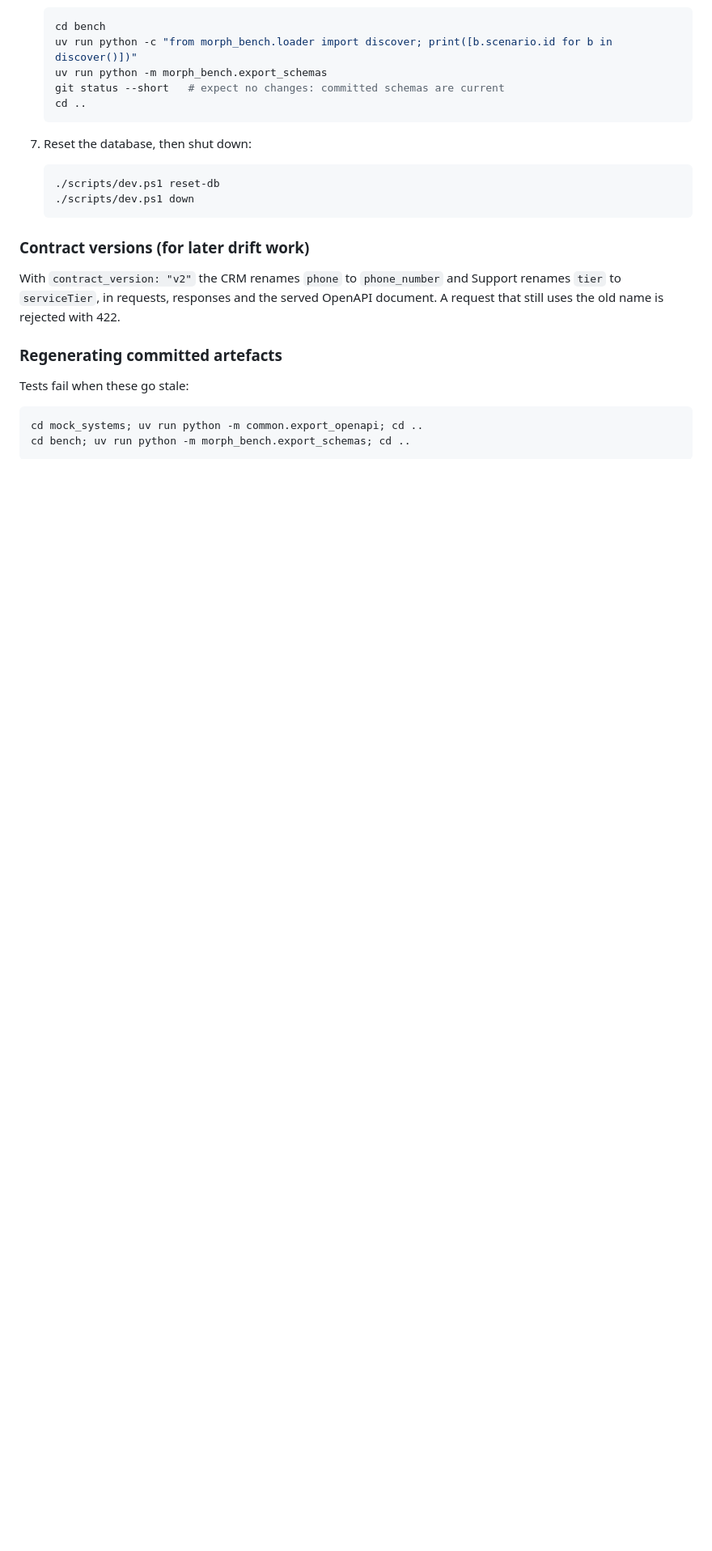
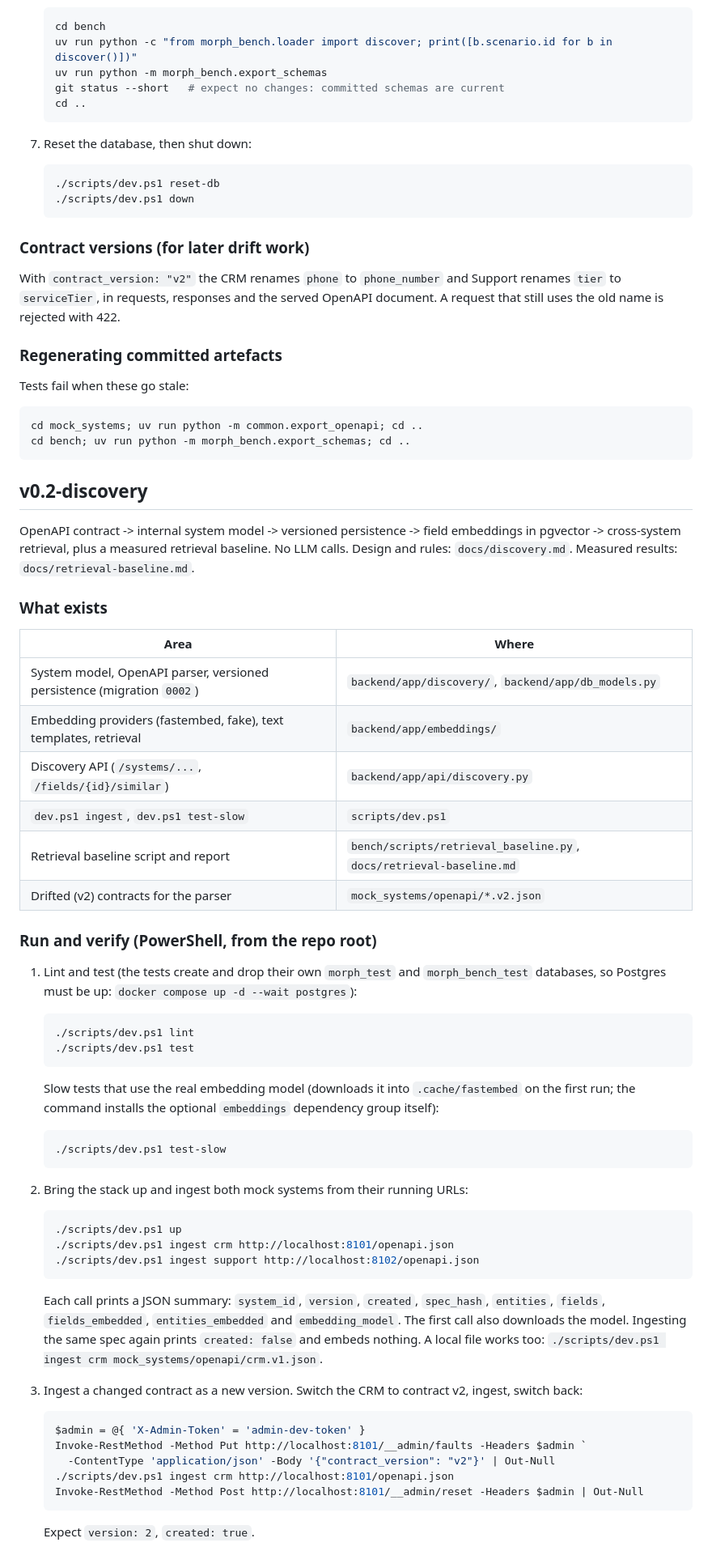
Before and after one commit to vahinichilukamarri/MORPH-Autonomous-AI-Integration-Engineer, a Markdown page: docs/milestones.md, the part around one of its changes. Shown at 81% size. Rendered like a GitHub page; blank space fills up the shorter version.

Commit message:
docs: add discovery docs, v0.2 milestone notes and the recorded retrieval baseline

````diff
--- a/docs/milestones.md
+++ b/docs/milestones.md
@@ -112,3 +112,63 @@ Tests fail when these go stale:
 cd mock_systems; uv run python -m common.export_openapi; cd ..
 cd bench; uv run python -m morph_bench.export_schemas; cd ..
 ```
+
+## v0.2-discovery
+
+OpenAPI contract -> internal system model -> versioned persistence -> field embeddings in
+pgvector -> cross-system retrieval, plus a measured retrieval baseline. No LLM calls. Design
+and rules: `docs/discovery.md`. Measured results: `docs/retrieval-baseline.md`.
+
+### What exists
+
+| Area | Where |
+|---|---|
+| System model, OpenAPI parser, versioned persistence (migration `0002`) | `backend/app/discovery/`, `backend/app/db_models.py` |
+| Embedding providers (fastembed, fake), text templates, retrieval | `backend/app/embeddings/` |
+| Discovery API (`/systems/...`, `/fields/{id}/similar`) | `backend/app/api/discovery.py` |
+| `dev.ps1 ingest`, `dev.ps1 test-slow` | `scripts/dev.ps1` |
+| Retrieval baseline script and report | `bench/scripts/retrieval_baseline.py`, `docs/retrieval-baseline.md` |
+| Drifted (v2) contracts for the parser | `mock_systems/openapi/*.v2.json` |
+
+### Run and verify (PowerShell, from the repo root)
+
+1. Lint and test (the tests create and drop their own `morph_test` and `morph_bench_test`
+   databases, so Postgres must be up: `docker compose up -d --wait postgres`):
+
+   ```powershell
+   ./scripts/dev.ps1 lint
+   ./scripts/dev.ps1 test
+   ```
+
+   Slow tests that use the real embedding model (downloads it into `.cache/fastembed` on the
+   first run; the command installs the optional `embeddings` dependency group itself):
+
+   ```powershell
+   ./scripts/dev.ps1 test-slow
+   ```
+
+2. Bring the stack up and ingest both mock systems from their running URLs:
+
+   ```powershell
+   ./scripts/dev.ps1 up
+   ./scripts/dev.ps1 ingest crm http://localhost:8101/openapi.json
+   ./scripts/dev.ps1 ingest support http://localhost:8102/openapi.json
+   ```
+
+   Each call prints a JSON summary: `system_id`, `version`, `created`, `spec_hash`, `entities`,
+   `fields`, `fields_embedded`, `entities_embedded` and `embedding_model`. The first call also
+   downloads the model. Ingesting the same spec again prints `created: false` and embeds
+   nothing. A local file works too: `./scripts/dev.ps1 ingest crm mock_systems/openapi/crm.v1.json`.
+
+3. Ingest a changed contract as a new version. Switch the CRM to contract v2, ingest, switch back:
+
+   ```powershell
+   $admin = @{ 'X-Admin-Token' = 'admin-dev-token' }
+   Invoke-RestMethod -Method Put http://localhost:8101/__admin/faults -Headers $admin `
+     -ContentType 'application/json' -Body '{"contract_version": "v2"}' | Out-Null
+   ./scripts/dev.ps1 ingest crm http://localhost:8101/openapi.json
+   Invoke-RestMethod -Method Post http://localhost:8101/__admin/reset -Headers $admin | Out-Null
+   ```
+
+   Expect `version: 2`, `created: true`.
+
````
Also changed, not shown: other parts of docs/milestones.md (+51 -0 lines), docs/discovery.md (added, +136 -0 lines), docs/retrieval-baseline.md (added, +83 -0 lines).
